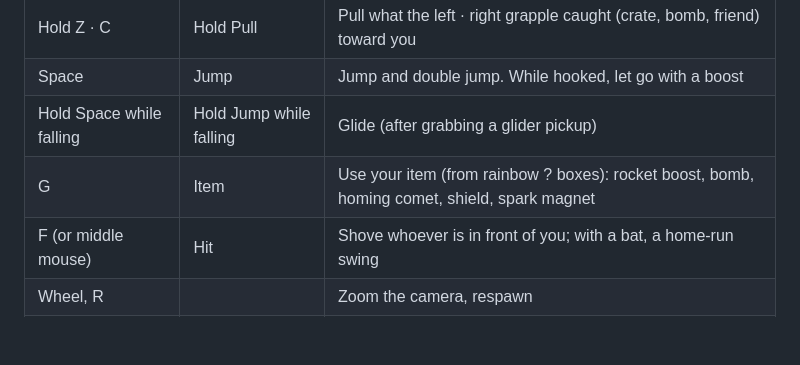
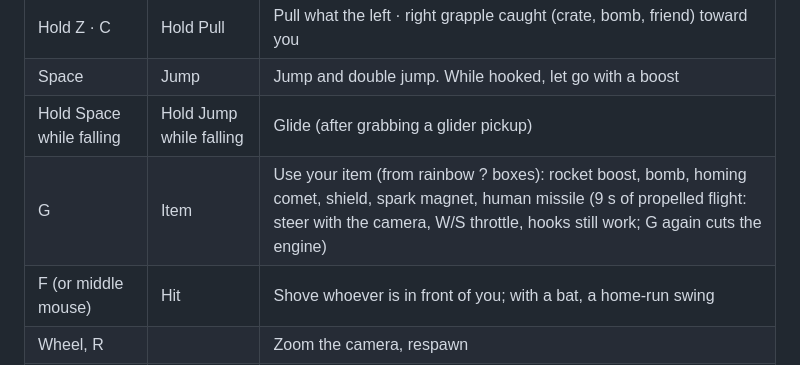
Before and after one commit to ArchDome/cOOL-gAMEZ, a Markdown page: skyhook-isles/README.md, the part around the change. Drawn GitHub-style; blank space fills up the shorter version.

```diff
--- a/skyhook-isles/README.md
+++ b/skyhook-isles/README.md
@@ -19,7 +19,7 @@ Built with [Three.js](https://threejs.org) 0.160 for rendering and [cannon-es](h
 | Hold Z · C | Hold Pull | Pull what the left · right grapple caught (crate, bomb, friend) toward you |
 | Space | Jump | Jump and double jump. While hooked, let go with a boost |
 | Hold Space while falling | Hold Jump while falling | Glide (after grabbing a glider pickup) |
-| G | Item | Use your item (from rainbow ? boxes): rocket boost, bomb, homing comet, shield, spark magnet |
+| G | Item | Use your item (from rainbow ? boxes): rocket boost, bomb, homing comet, shield, spark magnet, human missile (9 s of propelled flight: steer with the camera, W/S throttle, hooks still work; G again cuts the engine) |
 | F (or middle mouse) | Hit | Shove whoever is in front of you; with a bat, a home-run swing |
 | Wheel, R | | Zoom the camera, respawn |
 | T | Restart run | Restart the speedrun (resets sparks, crates and the boulder) |
```
Also changed, not shown: ROADMAP.md (+3 -0 lines), docs/DESIGN-LOG.md (+12 -0 lines), docs/img/human-missile.png (added), 4 other files.
